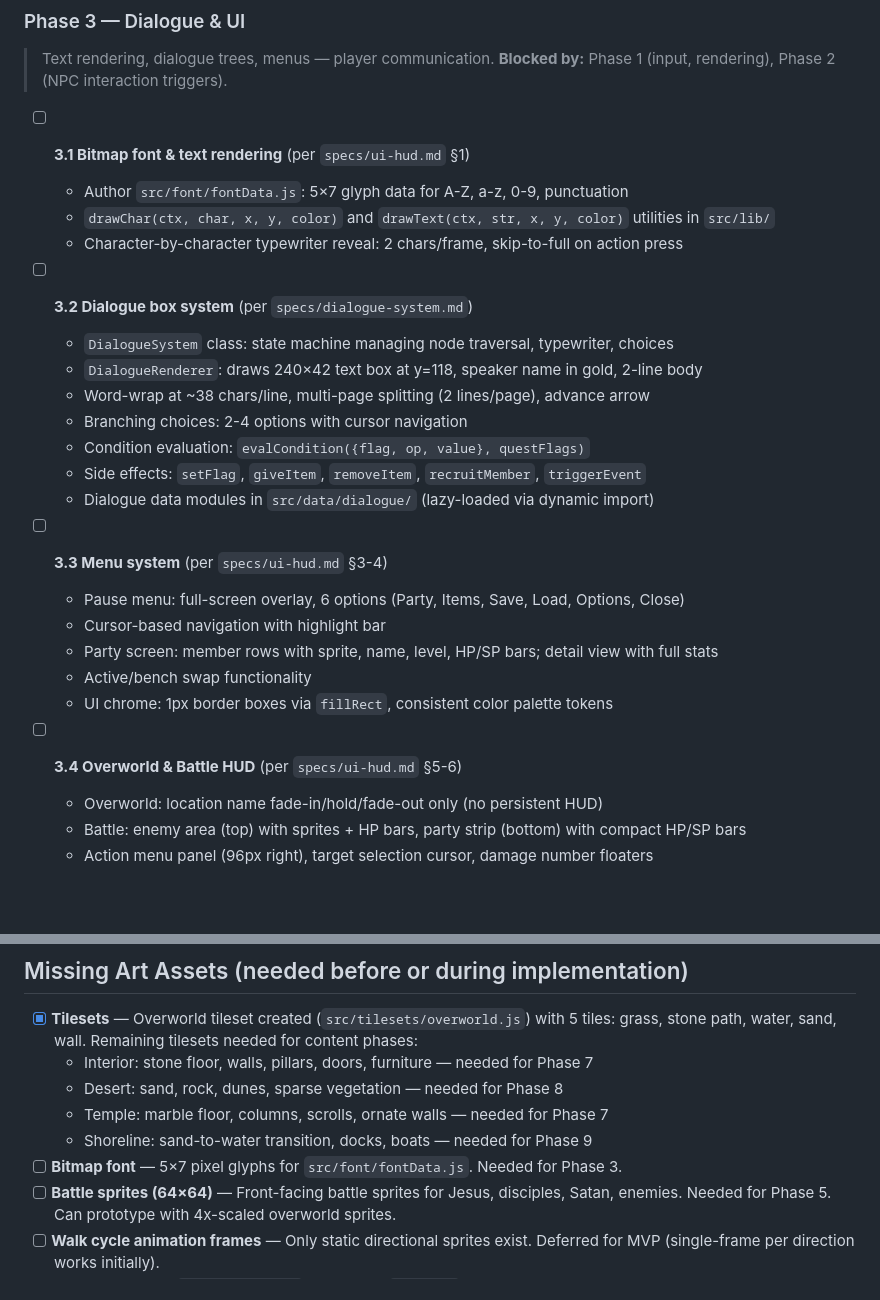
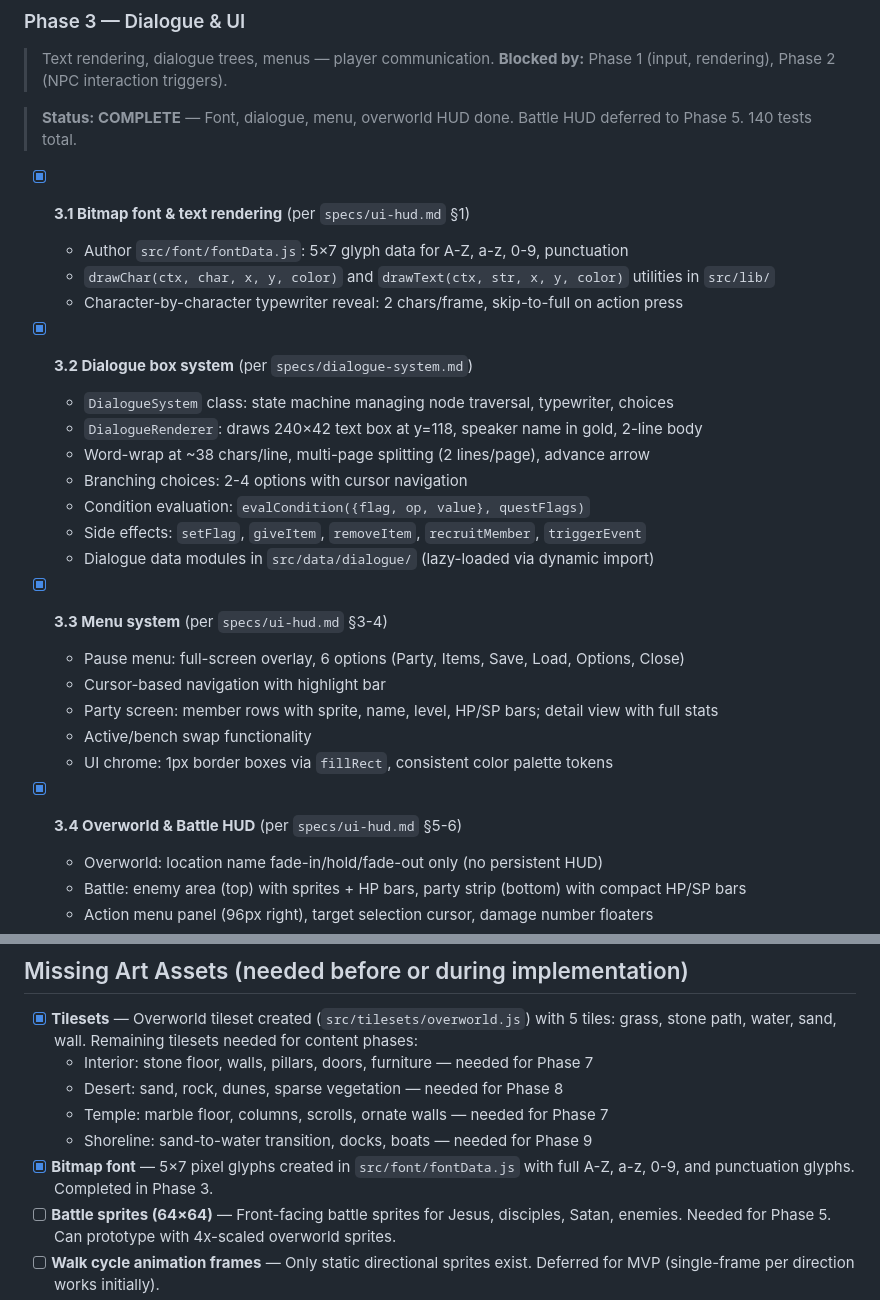
Before and after one commit to Raven020/The-Gospel-Story, a Markdown page: IMPLEMENTATION_PLAN.md, 2 parts joined by grey strips. Rendered like a GitHub page; blank space fills up the shorter version.

Commit message:
Update IMPLEMENTATION_PLAN.md: mark Phases 2-3 complete
Co-Authored-By: Claude Opus 4.6 <noreply@anthropic.com>

```diff
--- a/IMPLEMENTATION_PLAN.md
+++ b/IMPLEMENTATION_PLAN.md
@@ -139,12 +139,14 @@ All specifications have been authored. No blockers remain at the spec level.
 > Text rendering, dialogue trees, menus — player communication.
 > **Blocked by:** Phase 1 (input, rendering), Phase 2 (NPC interaction triggers).
 
-- [ ] **3.1 Bitmap font & text rendering** (per `specs/ui-hud.md` §1)
+> **Status: COMPLETE** — Font, dialogue, menu, overworld HUD done. Battle HUD deferred to Phase 5. 140 tests total.
+
+- [x] **3.1 Bitmap font & text rendering** (per `specs/ui-hud.md` §1)
   - Author `src/font/fontData.js`: 5×7 glyph data for A-Z, a-z, 0-9, punctuation
   - `drawChar(ctx, char, x, y, color)` and `drawText(ctx, str, x, y, color)` utilities in `src/lib/`
   - Character-by-character typewriter reveal: 2 chars/frame, skip-to-full on action press
 
-- [ ] **3.2 Dialogue box system** (per `specs/dialogue-system.md`)
+- [x] **3.2 Dialogue box system** (per `specs/dialogue-system.md`)
   - `DialogueSystem` class: state machine managing node traversal, typewriter, choices
   - `DialogueRenderer`: draws 240×42 text box at y=118, speaker name in gold, 2-line body
   - Word-wrap at ~38 chars/line, multi-page splitting (2 lines/page), advance arrow
@@ -153,14 +155,14 @@ All specifications have been authored. No blockers remain at the spec level.
   - Side effects: `setFlag`, `giveItem`, `removeItem`, `recruitMember`, `triggerEvent`
   - Dialogue data modules in `src/data/dialogue/` (lazy-loaded via dynamic import)
 
-- [ ] **3.3 Menu system** (per `specs/ui-hud.md` §3-4)
+- [x] **3.3 Menu system** (per `specs/ui-hud.md` §3-4)
   - Pause menu: full-screen overlay, 6 options (Party, Items, Save, Load, Options, Close)
   - Cursor-based navigation with highlight bar
   - Party screen: member rows with sprite, name, level, HP/SP bars; detail view with full stats
   - Active/bench swap functionality
   - UI chrome: 1px border boxes via `fillRect`, consistent color palette tokens
 
-- [ ] **3.4 Overworld & Battle HUD** (per `specs/ui-hud.md` §5-6)
+- [x] **3.4 Overworld & Battle HUD** (per `specs/ui-hud.md` §5-6)
   - Overworld: location name fade-in/hold/fade-out only (no persistent HUD)
   - Battle: enemy area (top) with sprites + HP bars, party strip (bottom) with compact HP/SP bars
   - Action menu panel (96px right), target selection cursor, damage number floaters
@@ -362,7 +364,7 @@ All specifications have been authored. No blockers remain at the spec level.
   - Desert: sand, rock, dunes, sparse vegetation — needed for Phase 8
   - Temple: marble floor, columns, scrolls, ornate walls — needed for Phase 7
   - Shoreline: sand-to-water transition, docks, boats — needed for Phase 9
-- [ ] **Bitmap font** — 5×7 pixel glyphs for `src/font/fontData.js`. Needed for Phase 3.
+- [x] **Bitmap font** — 5×7 pixel glyphs created in `src/font/fontData.js` with full A-Z, a-z, 0-9, and punctuation glyphs. Completed in Phase 3.
 - [ ] **Battle sprites (64×64)** — Front-facing battle sprites for Jesus, disciples, Satan, enemies. Needed for Phase 5. Can prototype with 4x-scaled overworld sprites.
 - [ ] **Walk cycle animation frames** — Only static directional sprites exist. Deferred for MVP (single-frame per direction works initially).
 - [ ] **UI chrome** — Per `specs/ui-hud.md`, all UI uses `fillRect` calls with defined color tokens — no sprite assets needed for UI. Text box borders, cursor, HP bars are all procedurally drawn.
```
